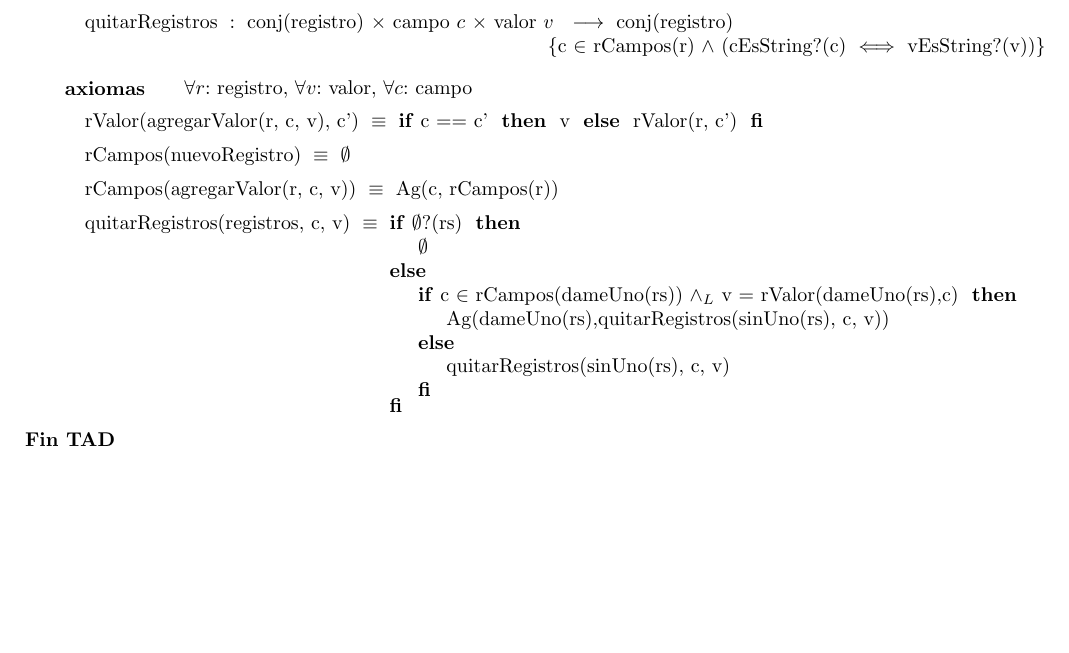
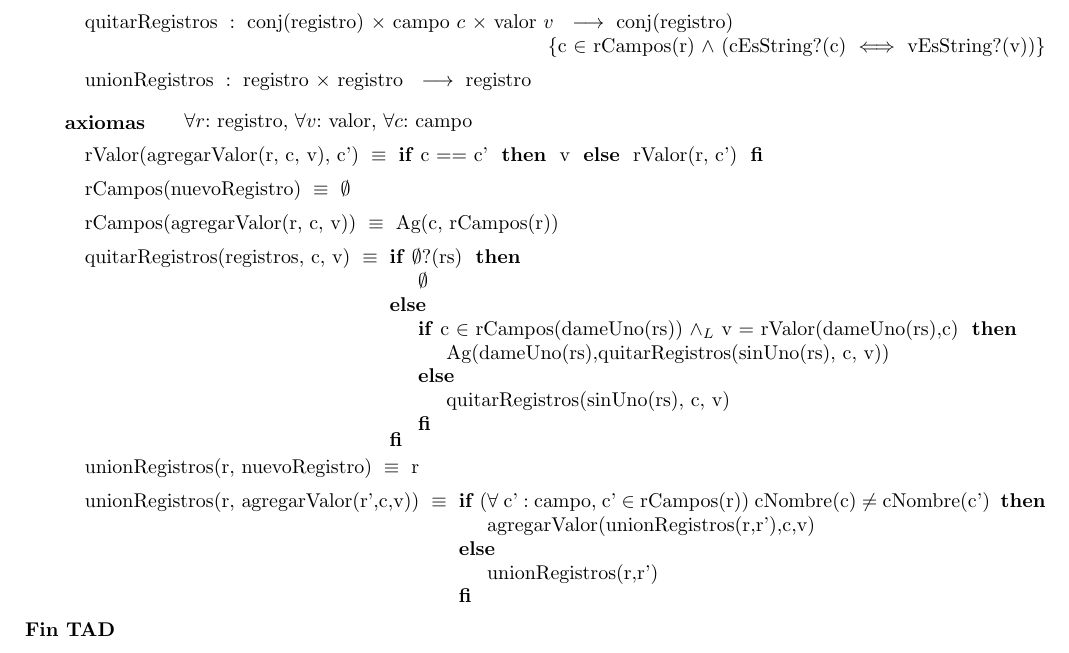
Before and after one commit to ABorgna/algo2, a LaTeX document (tp1/tp1.tex, which reads tp1/tads/registro.tex): part of page 5 of 8, cut so that both start at the same text, the shorter picture padded with empty space. Compiled offline with pdfLaTeX.

Commit message:
Union de registros

```diff
--- a/tp1/tads/registro.tex
+++ b/tp1/tads/registro.tex
@@ -21,6 +21,7 @@
 \tadOtrasOperaciones
 \tadOperacion{quitarRegistros}{conj(registro), campo/c, valor/v}{conj(registro)}
     {c $\in$ rCampos(r) $\land$ (cEsString?(c) $\iff$ vEsString?(v))}
+\tadOperacion{unionRegistros}{registro, registro}{registro}{}
 
 \tadAxiomas[\paratodo{registro}{r}, \paratodo{valor}{v}, \paratodo{campo}{c}]
 \tadAxioma{rValor(agregarValor(r, c, v), c')}{
@@ -38,8 +39,17 @@
     ELSE
         {\IF c $\in$ rCampos(dameUno(rs)) $\land_L$ v = rValor(dameUno(rs),c) THEN
             Ag(dameUno(rs),quitarRegistros(sinUno(rs), c, v))
-        ELSE quitarRegistros(sinUno(rs), c, v)
+        ELSE
+            quitarRegistros(sinUno(rs), c, v)
         FI}
+    FI
+}
+\tadAxioma{unionRegistros(r, nuevoRegistro)}{r}
+\tadAxioma{unionRegistros(r, agregarValor(r',c,v))}{
+    \IF ($\forall$ c' : campo, c' $\in$ rCampos(r)) cNombre(c) $\neq$ cNombre(c') THEN
+        agregarValor(unionRegistros(r,r'),c,v)
+    ELSE
+        unionRegistros(r,r')
     FI
 }
 
```
